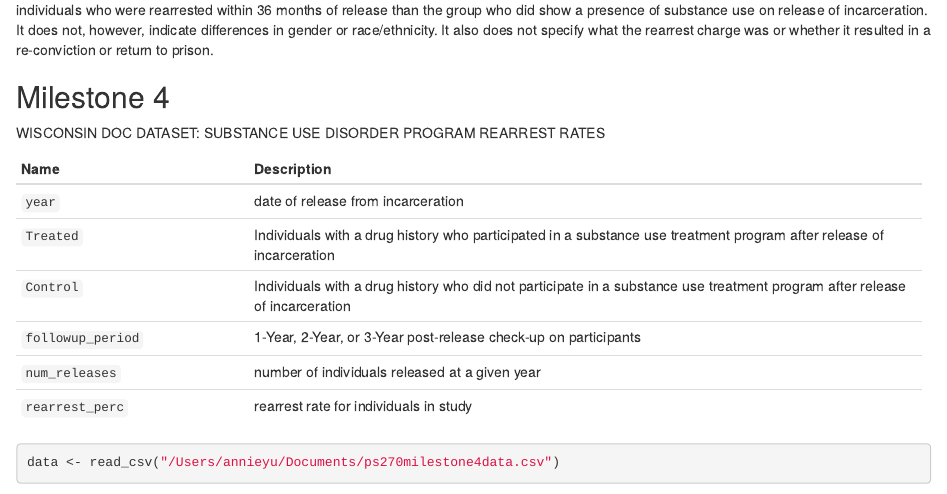
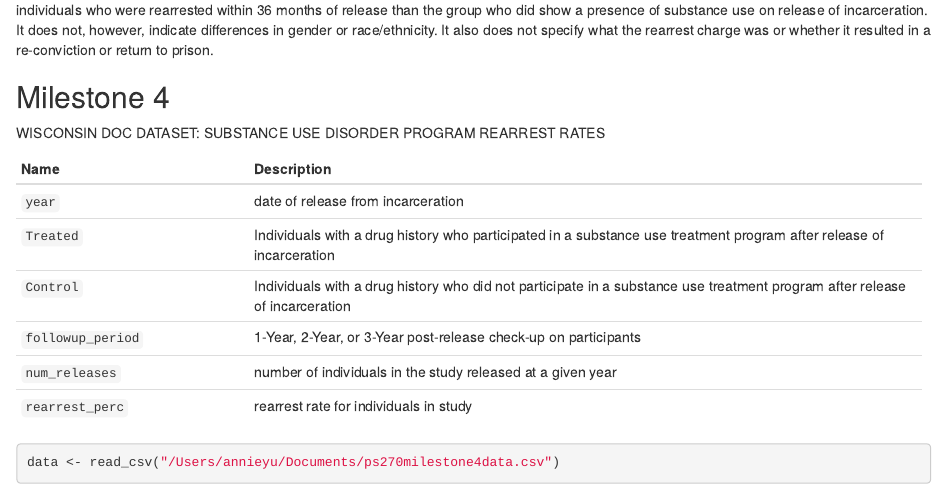
Before and after one commit to anniexyu7/ps270-FINALPROJECT, an R Markdown document (finalproject.Rmd): the page in a window 1100 px wide, from 2640 px down. Rendered offline with R 4.5, knitr and Pandoc, with nearby package versions; drawn as R Markdown's standard HTML page in place of the format the file asks for; some code elsewhere in the file could not run offline.

Commit message:
milestone 4 changes

```diff
--- a/finalproject.Rmd
+++ b/finalproject.Rmd
@@ -136,7 +136,7 @@ WISCONSIN DOC DATASET: SUBSTANCE USE DISORDER PROGRAM REARREST RATES
 
  `followup_period`    1-Year, 2-Year, or 3-Year post-release check-up on participants
 
- `num_releases`       number of individuals released at a given year
+ `num_releases`       number of individuals in the study released at a given year
 
  `rearrest_perc`      rearrest rate for individuals in study
  ------------------------------------------------------------------------------
```
Also changed, not shown: finalproject.html.
